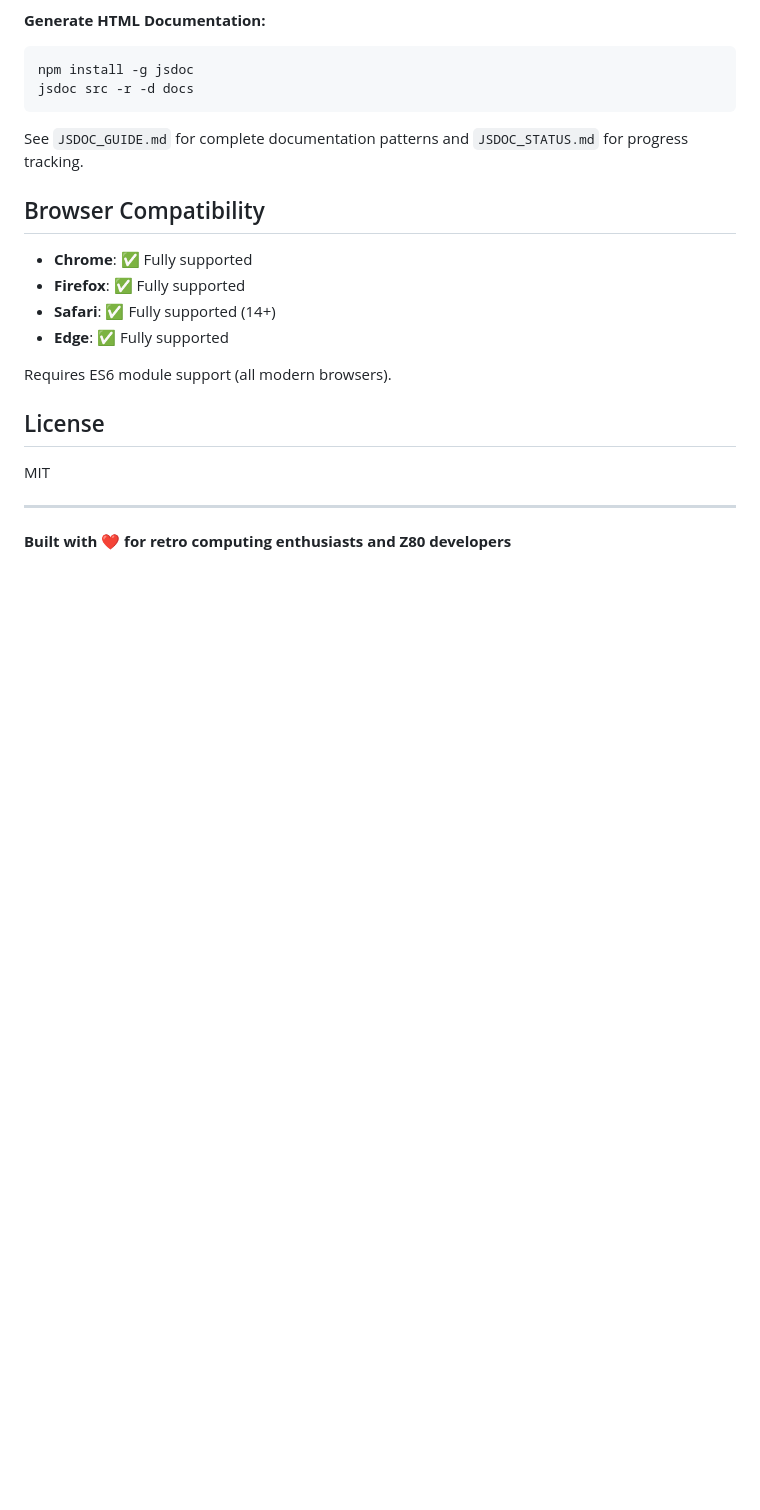
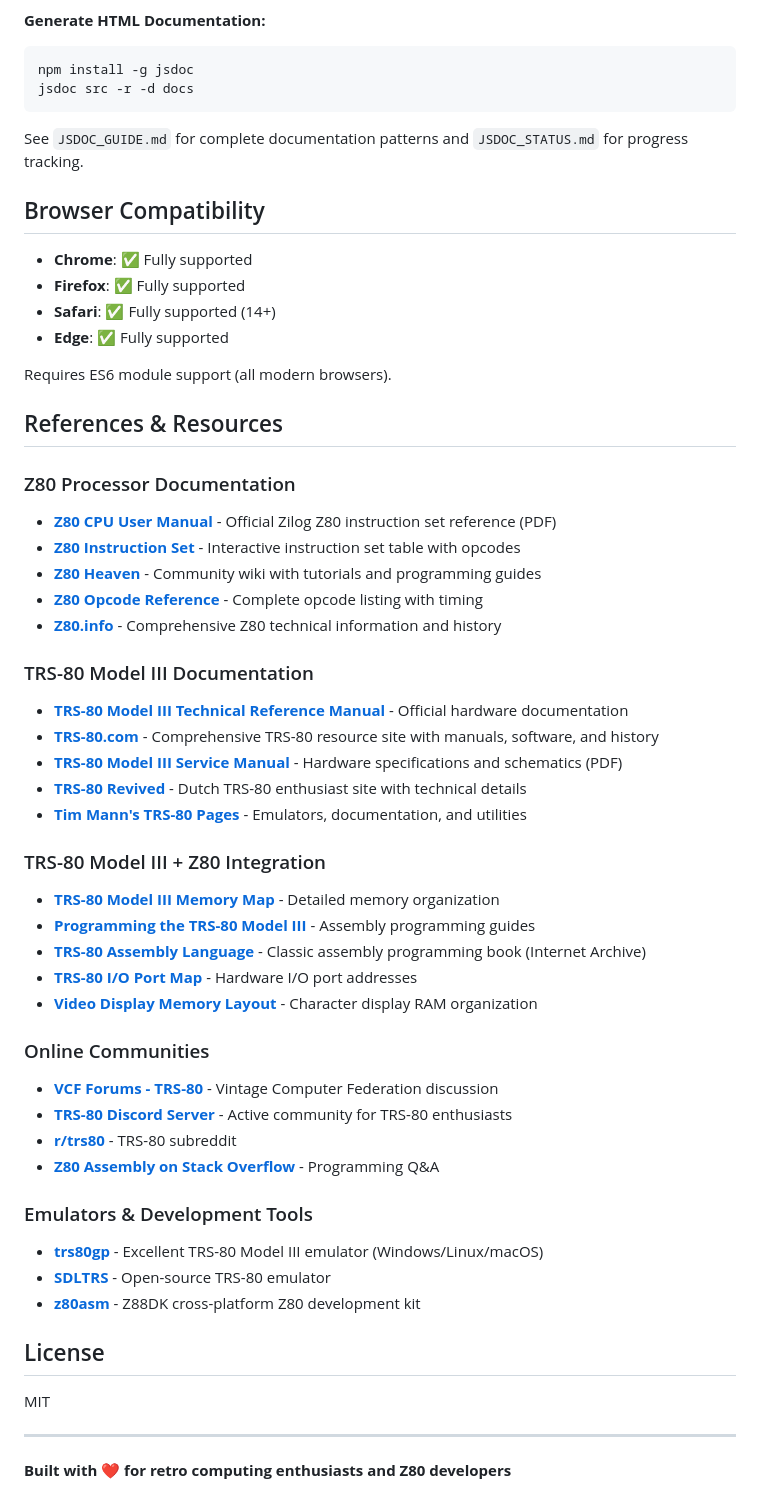
Before and after one commit to cschweda/z80-assembler, a Markdown page: README.md, the part around the change. GitHub-like rendering; blank space fills up the shorter version.

Commit message:
docs: Add comprehensive references and resources section
- Add Z80 Processor Documentation section with official manuals, instruction sets, and technical resources
- Add TRS-80 Model III Documentation section with service manuals, technical references, and community sites
- Add TRS-80 Model III + Z80 Integration section with memory maps, I/O ports, assembly guides
- Add Online Communities section with forums, Discord, Reddit, Stack Overflow
- Add Emulators & Development Tools section with trs80gp, SDLTRS, z80asm
- Total: 689 lines with 23 public resource links

```diff
--- a/README.md
+++ b/README.md
@@ -640,6 +640,45 @@ See `JSDOC_GUIDE.md` for complete documentation patterns and `JSDOC_STATUS.md` f
 
 Requires ES6 module support (all modern browsers).
 
+## References & Resources
+
+### Z80 Processor Documentation
+
+- **[Z80 CPU User Manual](http://www.zilog.com/docs/z80/um0080.pdf)** - Official Zilog Z80 instruction set reference (PDF)
+- **[Z80 Instruction Set](https://clrhome.org/table/)** - Interactive instruction set table with opcodes
+- **[Z80 Heaven](http://z80-heaven.wikidot.com/)** - Community wiki with tutorials and programming guides
+- **[Z80 Opcode Reference](https://www.z80.info/z80oplist.txt)** - Complete opcode listing with timing
+- **[Z80.info](https://www.z80.info/)** - Comprehensive Z80 technical information and history
+
+### TRS-80 Model III Documentation
+
+- **[TRS-80 Model III Technical Reference Manual](http://www.trs-80.com/wordpress/zaps-patches-pokes-tips/downloads/#ref)** - Official hardware documentation
+- **[TRS-80.com](http://www.trs-80.com/)** - Comprehensive TRS-80 resource site with manuals, software, and history
+- **[TRS-80 Model III Service Manual](http://www.classiccmp.org/dunfield/trs80/m3serv.pdf)** - Hardware specifications and schematics (PDF)
+- **[TRS-80 Revived](http://www.trs80.nl/)** - Dutch TRS-80 enthusiast site with technical details
+- **[Tim Mann's TRS-80 Pages](http://www.tim-mann.org/trs80.html)** - Emulators, documentation, and utilities
+
+### TRS-80 Model III + Z80 Integration
+
+- **[TRS-80 Model III Memory Map](http://www.trs-80.com/wordpress/tips/model-3-memory-map/)** - Detailed memory organization
+- **[Programming the TRS-80 Model III](http://www.classiccmp.org/cpmarchives/trs80/mirrors/trs-80.org/early/www.trs-80.org/model3.htm)** - Assembly programming guides
+- **[TRS-80 Assembly Language](https://archive.org/details/TRS-80_Assembly_Language_Programming_1981_Radio_Shack)** - Classic assembly programming book (Internet Archive)
+- **[TRS-80 I/O Port Map](http://www.trs-80.com/wordpress/tips/model-3-io-port-summary/)** - Hardware I/O port addresses
+- **[Video Display Memory Layout](http://www.trs-80.com/wordpress/tips/video-memory-map/)** - Character display RAM organization
+
+### Online Communities
+
+- **[VCF Forums - TRS-80](https://forum.vcfed.org/index.php?forums/tandy-trs-80.45/)** - Vintage Computer Federation discussion
+- **[TRS-80 Discord Server](https://discord.gg/gVU5TGH)** - Active community for TRS-80 enthusiasts
+- **[r/trs80](https://www.reddit.com/r/trs80/)** - TRS-80 subreddit
+- **[Z80 Assembly on Stack Overflow](https://stackoverflow.com/questions/tagged/z80)** - Programming Q&A
+
+### Emulators & Development Tools
+
+- **[trs80gp](http://48k.ca/trs80gp.html)** - Excellent TRS-80 Model III emulator (Windows/Linux/macOS)
+- **[SDLTRS](https://gitlab.com/jengun/sdltrs)** - Open-source TRS-80 emulator
+- **[z80asm](https://github.com/z88dk/z88dk)** - Z88DK cross-platform Z80 development kit
+
 ## License
 
 MIT
```
